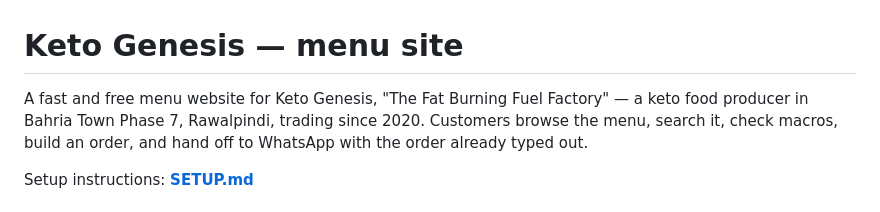
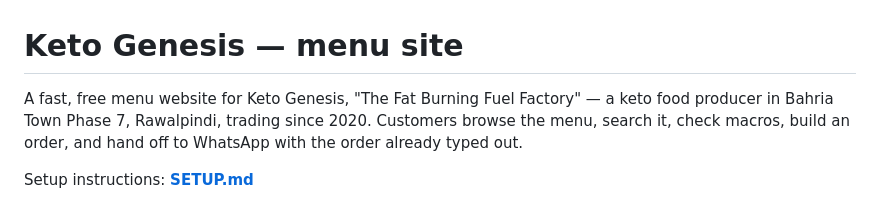
Before and after one commit to Abtaal2003/Ketogenesis, a Markdown page: README.md, the part around the change. Drawn GitHub-style.

Commit message:
Fix typo in README description

```diff
--- a/README.md
+++ b/README.md
@@ -1,6 +1,6 @@
 # Keto Genesis — menu site
 
-A fast and free menu website for Keto Genesis, "The Fat Burning Fuel
+A fast, free menu website for Keto Genesis, "The Fat Burning Fuel
 Factory" — a keto food producer in Bahria Town Phase 7, Rawalpindi,
 trading since 2020. Customers browse the menu, search it, check macros, build an
 order, and hand off to WhatsApp with the order already typed out.
```
